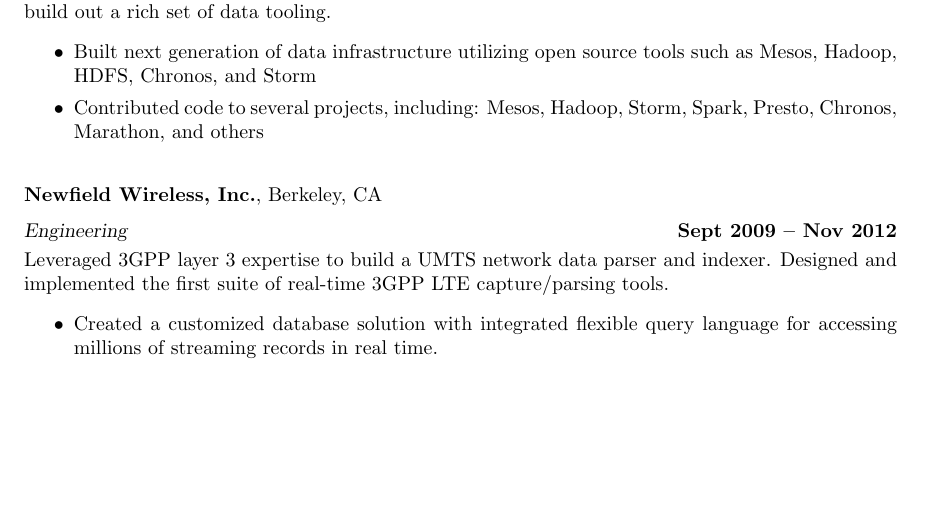
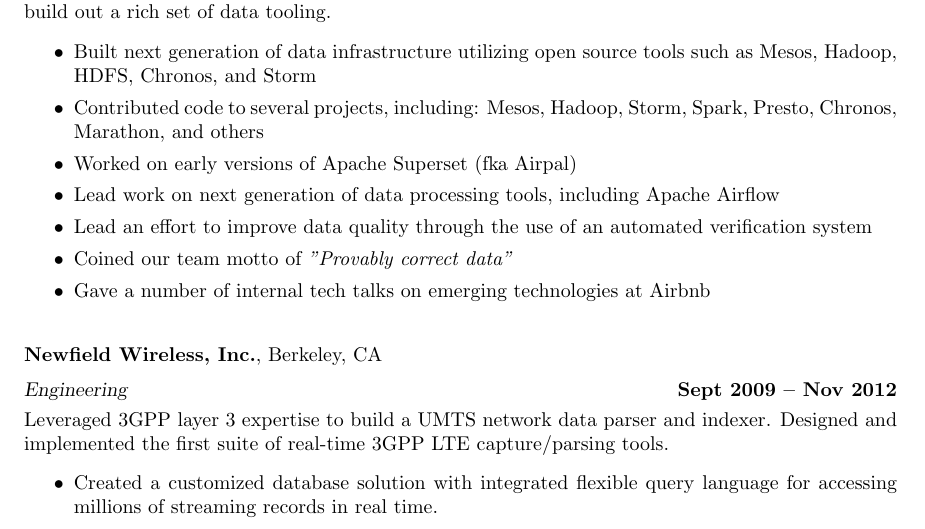
Before and after one commit to brndnmtthws/resume, a LaTeX CV (resume.tex): part of page 2 of 3, cut so that both start at the same text, the shorter picture padded with empty space. Compiled offline with pdfLaTeX.

Commit message:
More word soup.

```diff
--- a/resume.tex
+++ b/resume.tex
@@ -119,10 +119,18 @@
     and build out a rich set of data tooling.
 
     \begin{itemize}
-    \item Built next generation of data infrastructure utilizing open source
-     tools such as Mesos, Hadoop, HDFS, Chronos, and Storm
-    \item Contributed code to several projects, including: Mesos, Hadoop,
-     Storm, Spark, Presto, Chronos, Marathon, and others
+        \item Built next generation of data infrastructure utilizing open source
+        tools such as Mesos, Hadoop, HDFS, Chronos, and Storm
+        \item Contributed code to several projects, including: Mesos, Hadoop,
+        Storm, Spark, Presto, Chronos, Marathon, and others
+        \item Worked on early versions of Apache Superset (fka Airpal)
+        \item Lead work on next generation of data processing tools, including
+        Apache Airflow
+        \item Lead an effort to improve data quality through the use of an
+        automated verification system
+        \item Coined our team motto of \emph{"Provably correct data"}
+        \item Gave a number of internal tech talks on emerging technologies at
+        Airbnb
     \end{itemize}
 
     \textbf{Newfield Wireless, Inc.}, Berkeley, CA \vspace{2mm}\\\vspace{1mm}%
```
Also changed, not shown: resume.pdf.
